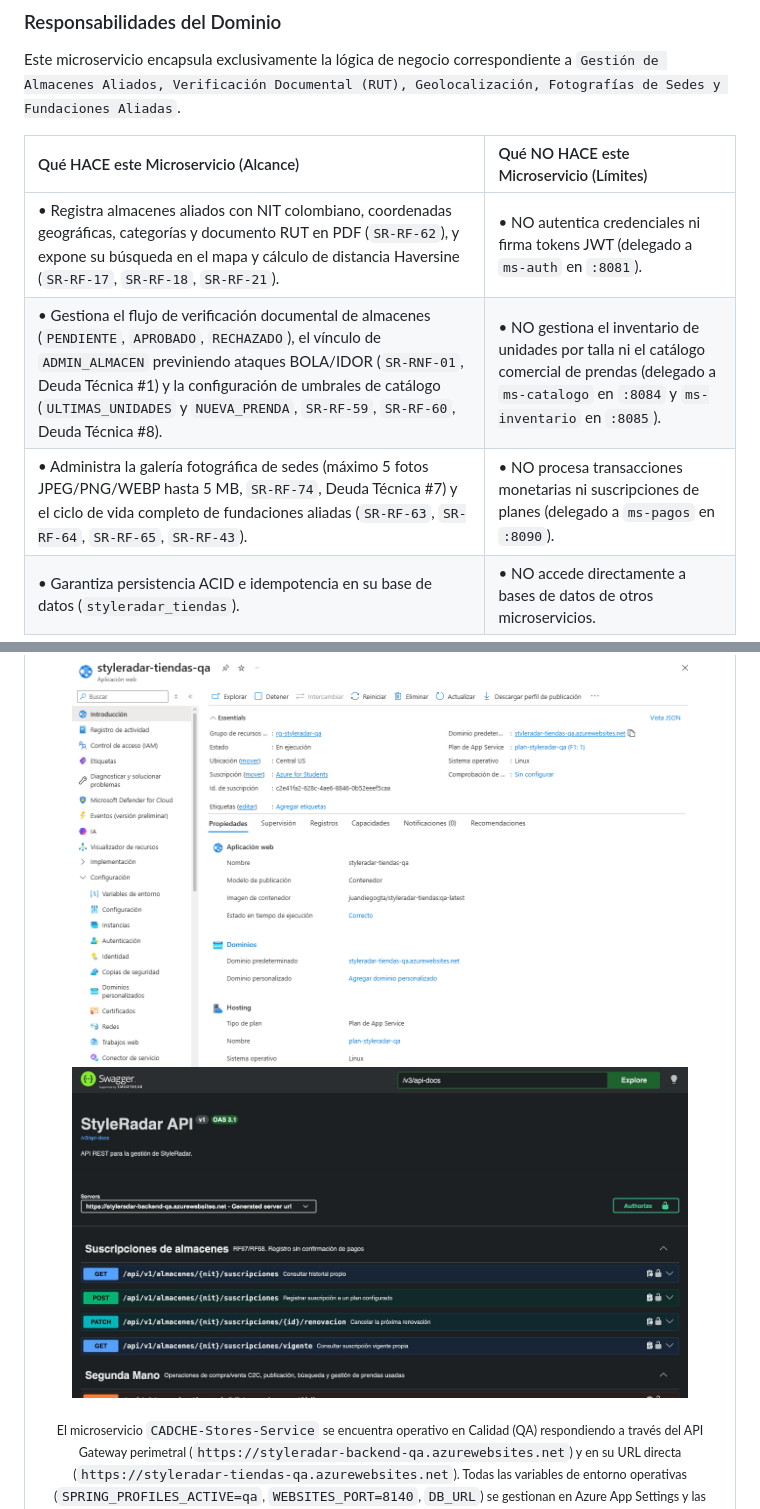
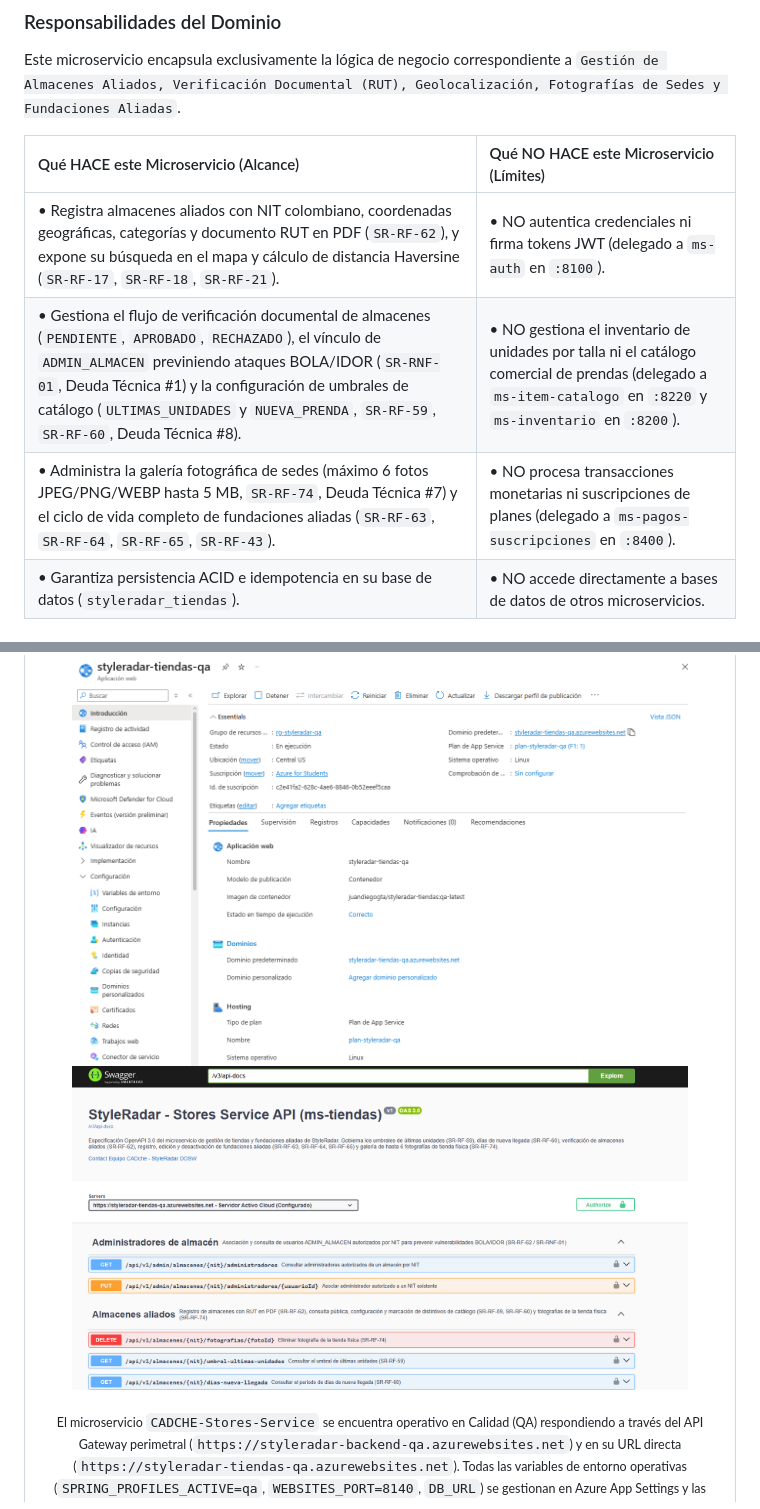
Before and after one commit to StyleRadar1/CADCHE-Stores-Service, a Markdown page: README.md, 2 parts joined by grey strips. Drawn GitHub-style; pictures changed too: docs/evidencias/swagger-qa.png.

```diff
--- a/README.md
+++ b/README.md
@@ -95,7 +95,7 @@ Este microservicio encapsula exclusivamente la lógica de negocio correspondient
 
 | Qué HACE este Microservicio (Alcance) | Qué NO HACE este Microservicio (Límites) |
 | :--- | :--- |
-| • Registra almacenes aliados con NIT colombiano, coordenadas geográficas, categorías y documento RUT en PDF (`SR-RF-62`), y expone su búsqueda en el mapa y cálculo de distancia Haversine (`SR-RF-17`, `SR-RF-18`, `SR-RF-21`). | • NO autentica credenciales ni firma tokens JWT (delegado a `ms-auth` en `:8081`). |
-| • Gestiona el flujo de verificación documental de almacenes (`PENDIENTE`, `APROBADO`, `RECHAZADO`), el vínculo de `ADMIN_ALMACEN` previniendo ataques BOLA/IDOR (`SR-RNF-01`, Deuda Técnica #1) y la configuración de umbrales de catálogo (`ULTIMAS_UNIDADES` y `NUEVA_PRENDA`, `SR-RF-59`, `SR-RF-60`, Deuda Técnica #8). | • NO gestiona el inventario de unidades por talla ni el catálogo comercial de prendas (delegado a `ms-catalogo` en `:8084` y `ms-inventario` en `:8085`). |
-| • Administra la galería fotográfica de sedes (máximo 5 fotos JPEG/PNG/WEBP hasta 5 MB, `SR-RF-74`, Deuda Técnica #7) y el ciclo de vida completo de fundaciones aliadas (`SR-RF-63`, `SR-RF-64`, `SR-RF-65`, `SR-RF-43`). | • NO procesa transacciones monetarias ni suscripciones de planes (delegado a `ms-pagos` en `:8090`). |
+| • Registra almacenes aliados con NIT colombiano, coordenadas geográficas, categorías y documento RUT en PDF (`SR-RF-62`), y expone su búsqueda en el mapa y cálculo de distancia Haversine (`SR-RF-17`, `SR-RF-18`, `SR-RF-21`). | • NO autentica credenciales ni firma tokens JWT (delegado a `ms-auth` en `:8100`). |
+| • Gestiona el flujo de verificación documental de almacenes (`PENDIENTE`, `APROBADO`, `RECHAZADO`), el vínculo de `ADMIN_ALMACEN` previniendo ataques BOLA/IDOR (`SR-RNF-01`, Deuda Técnica #1) y la configuración de umbrales de catálogo (`ULTIMAS_UNIDADES` y `NUEVA_PRENDA`, `SR-RF-59`, `SR-RF-60`, Deuda Técnica #8). | • NO gestiona el inventario de unidades por talla ni el catálogo comercial de prendas (delegado a `ms-item-catalogo` en `:8220` y `ms-inventario` en `:8200`). |
+| • Administra la galería fotográfica de sedes (máximo 6 fotos JPEG/PNG/WEBP hasta 5 MB, `SR-RF-74`, Deuda Técnica #7) y el ciclo de vida completo de fundaciones aliadas (`SR-RF-63`, `SR-RF-64`, `SR-RF-65`, `SR-RF-43`). | • NO procesa transacciones monetarias ni suscripciones de planes (delegado a `ms-pagos-suscripciones` en `:8400`). |
 | • Garantiza persistencia ACID e idempotencia en su base de datos (`styleradar_tiendas`). | • NO accede directamente a bases de datos de otros microservicios. |
```
Also changed, not shown: other parts of README.md (+51 -0 lines).
